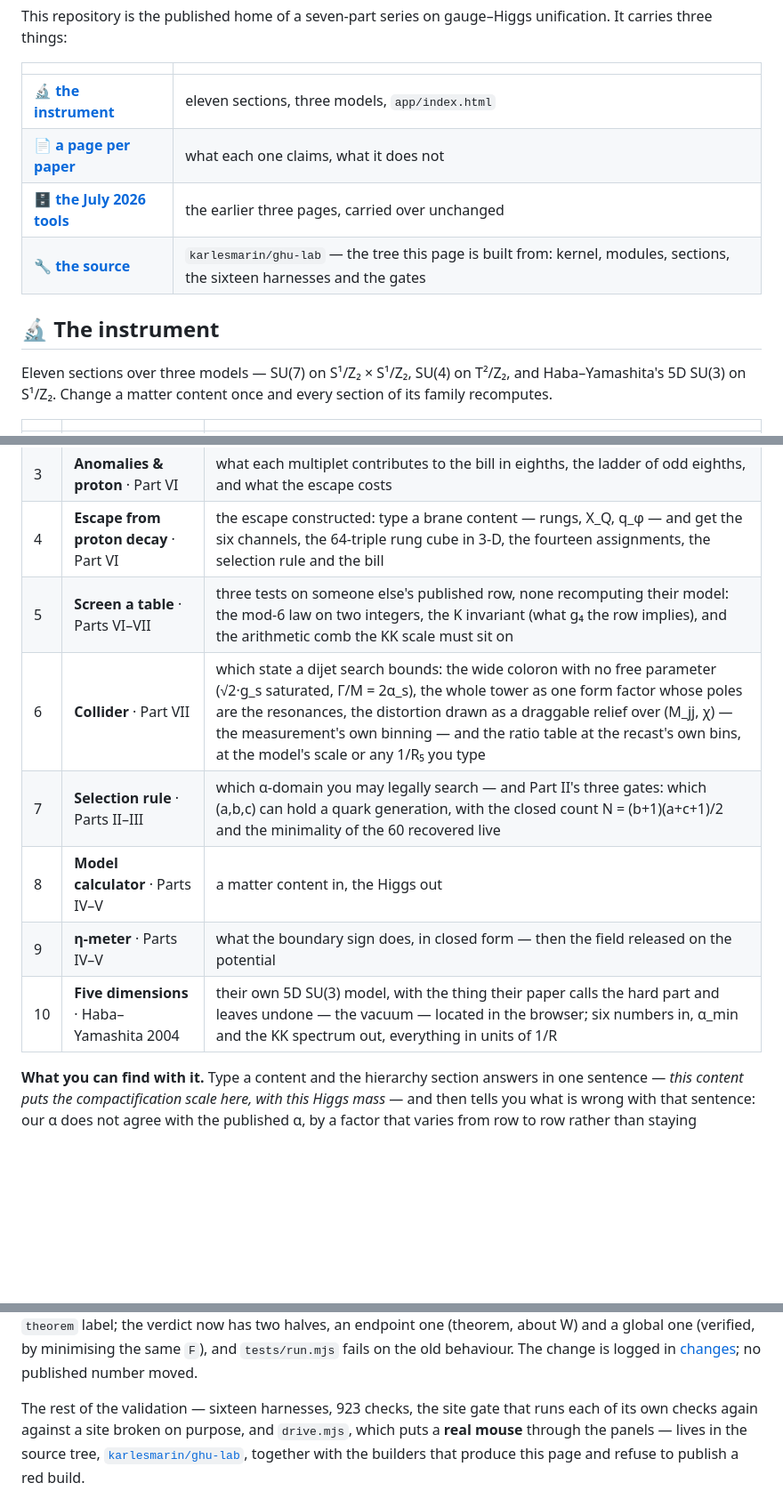
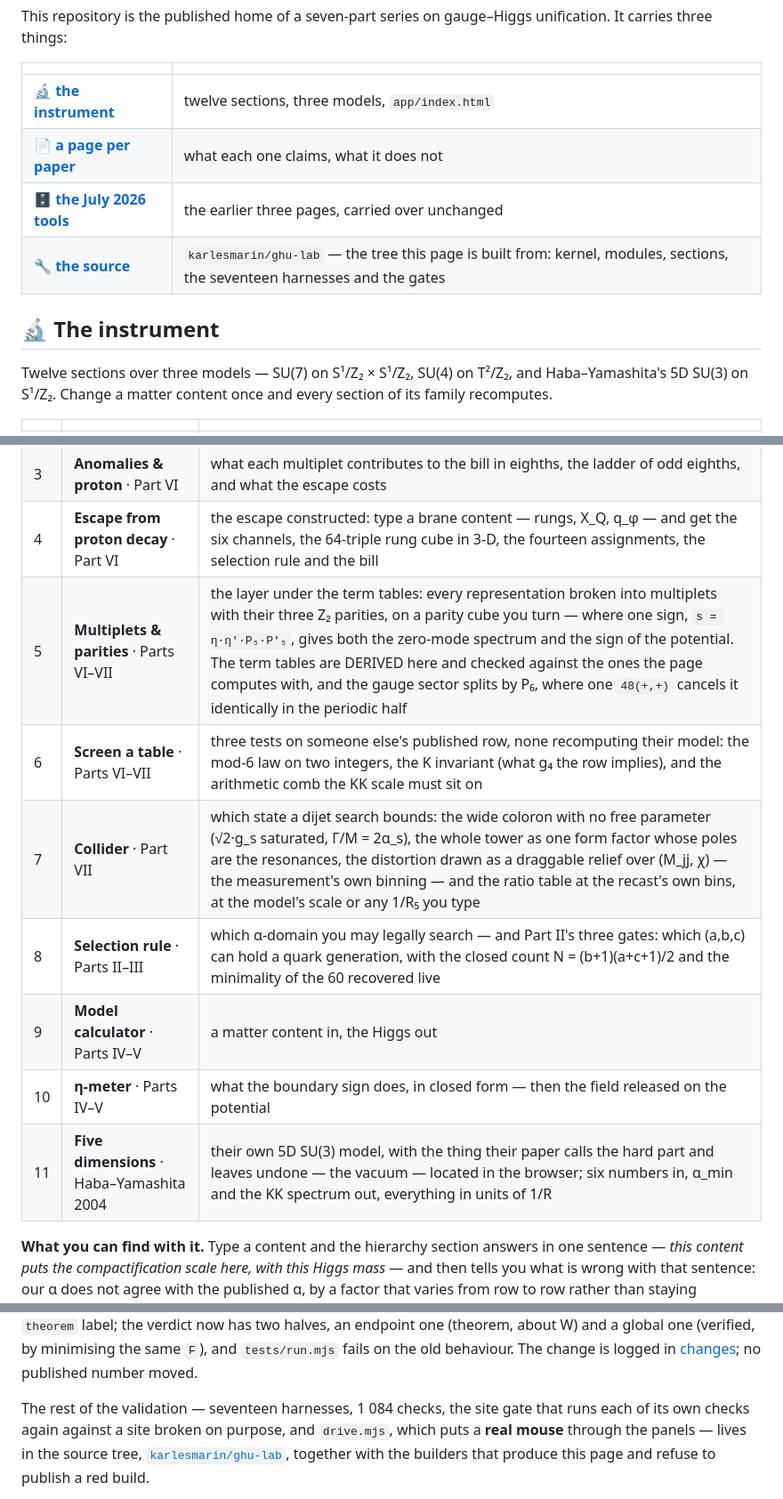
Before and after one commit to karlesmarin/ghu-explorer, a Markdown page: README.md, 3 parts joined by grey strips. Shown at 89% size. GitHub-like rendering; blank space fills up the shorter version.

Commit message:
readme: la seccion de multipletes y paridades, y las cifras al dia
Doce secciones (la tabla renumerada), diecisiete arneses, 1 084 comprobaciones,
todas leidas de la corrida.

Co-Authored-By: Claude Opus 5 (1M context) <noreply@anthropic.com>

```diff
--- a/README.md
+++ b/README.md
@@ -13,14 +13,14 @@ carries three things:
 
 | | |
 |---|---|
-| 🔬 [**the instrument**](https://karlesmarin.github.io/ghu-explorer/app/) | eleven sections, three models, `app/index.html` |
+| 🔬 [**the instrument**](https://karlesmarin.github.io/ghu-explorer/app/) | twelve sections, three models, `app/index.html` |
 | 📄 [**a page per paper**](https://karlesmarin.github.io/ghu-explorer/papers/) | what each one claims, what it does not |
 | 🗄️ [**the July 2026 tools**](https://karlesmarin.github.io/ghu-explorer/tools-2026-07/index.html) | the earlier three pages, carried over unchanged |
-| 🔧 [**the source**](https://github.com/karlesmarin/ghu-lab) | `karlesmarin/ghu-lab` — the tree this page is built from: kernel, modules, sections, the sixteen harnesses and the gates |
+| 🔧 [**the source**](https://github.com/karlesmarin/ghu-lab) | `karlesmarin/ghu-lab` — the tree this page is built from: kernel, modules, sections, the seventeen harnesses and the gates |
 
 ## 🔬 The instrument
 
-Eleven sections over three models — SU(7) on S¹/Z₂ × S¹/Z₂, SU(4) on T²/Z₂, and
+Twelve sections over three models — SU(7) on S¹/Z₂ × S¹/Z₂, SU(4) on T²/Z₂, and
 Haba–Yamashita's 5D SU(3) on S¹/Z₂. Change a matter content once and every section of its
 family recomputes.
 
@@ -31,12 +31,13 @@ family recomputes.
 | 2 | **Same potential?** · Part VII | hold two contents up to Theorem 3: same five coordinates ⟺ identically the same one-loop potential — with the kernel relations as buttons and both potentials drawn |
 | 3 | **Anomalies & proton** · Part VI | what each multiplet contributes to the bill in eighths, the ladder of odd eighths, and what the escape costs |
 | 4 | **Escape from proton decay** · Part VI | the escape constructed: type a brane content — rungs, X_Q, q_φ — and get the six channels, the 64-triple rung cube in 3-D, the fourteen assignments, the selection rule and the bill |
-| 5 | **Screen a table** · Parts VI–VII | three tests on someone else's published row, none recomputing their model: the mod-6 law on two integers, the K invariant (what g₄ the row implies), and the arithmetic comb the KK scale must sit on |
-| 6 | **Collider** · Part VII | which state a dijet search bounds: the wide coloron with no free parameter (√2·g_s saturated, Γ/M = 2α_s), the whole tower as one form factor whose poles are the resonances, the distortion drawn as a draggable relief over (M_jj, χ) — the measurement's own binning — and the ratio table at the recast's own bins, at the model's scale or any 1/R₅ you type |
-| 7 | **Selection rule** · Parts II–III | which α-domain you may legally search — and Part II's three gates: which (a,b,c) can hold a quark generation, with the closed count N = (b+1)(a+c+1)/2 and the minimality of the 60 recovered live |
-| 8 | **Model calculator** · Parts IV–V | a matter content in, the Higgs out |
-| 9 | **η-meter** · Parts IV–V | what the boundary sign does, in closed form — then the field released on the potential |
-| 10 | **Five dimensions** · Haba–Yamashita 2004 | their own 5D SU(3) model, with the thing their paper calls the hard part and leaves undone — the vacuum — located in the browser; six numbers in, α_min and the KK spectrum out, everything in units of 1/R |
+| 5 | **Multiplets & parities** · Parts VI–VII | the layer under the term tables: every representation broken into multiplets with their three Z₂ parities, on a parity cube you turn — where one sign, `s = η·η′·P₅·P′₅`, gives both the zero-mode spectrum and the sign of the potential. The term tables are DERIVED here and checked against the ones the page computes with, and the gauge sector splits by P₆, where one `48(+,+)` cancels it identically in the periodic half |
+| 6 | **Screen a table** · Parts VI–VII | three tests on someone else's published row, none recomputing their model: the mod-6 law on two integers, the K invariant (what g₄ the row implies), and the arithmetic comb the KK scale must sit on |
+| 7 | **Collider** · Part VII | which state a dijet search bounds: the wide coloron with no free parameter (√2·g_s saturated, Γ/M = 2α_s), the whole tower as one form factor whose poles are the resonances, the distortion drawn as a draggable relief over (M_jj, χ) — the measurement's own binning — and the ratio table at the recast's own bins, at the model's scale or any 1/R₅ you type |
+| 8 | **Selection rule** · Parts II–III | which α-domain you may legally search — and Part II's three gates: which (a,b,c) can hold a quark generation, with the closed count N = (b+1)(a+c+1)/2 and the minimality of the 60 recovered live |
+| 9 | **Model calculator** · Parts IV–V | a matter content in, the Higgs out |
+| 10 | **η-meter** · Parts IV–V | what the boundary sign does, in closed form — then the field released on the potential |
+| 11 | **Five dimensions** · Haba–Yamashita 2004 | their own 5D SU(3) model, with the thing their paper calls the hard part and leaves undone — the vacuum — located in the browser; six numbers in, α_min and the KK spectrum out, everything in units of 1/R |
 
 **What you can find with it.** Type a content and the hierarchy section answers in one sentence
 — *this content puts the compactification scale here, with this Higgs mass* — and then tells you
@@ -127,7 +128,7 @@ halves, an endpoint one (theorem, about W) and a global one (verified, by minimi
 `F`), and `tests/run.mjs` fails on the old behaviour. The change is logged in
 [changes](https://karlesmarin.github.io/ghu-explorer/changes/); no published number moved.
 
-The rest of the validation — sixteen harnesses, 923 checks, the site gate that runs each of its
+The rest of the validation — seventeen harnesses, 1 084 checks, the site gate that runs each of its
 own checks again against a site broken on purpose, and `drive.mjs`, which puts a **real mouse**
 through the panels — lives in the source tree, [`karlesmarin/ghu-lab`](https://github.com/karlesmarin/ghu-lab),
 together with the builders that produce this page and refuse to publish a red build.
```
